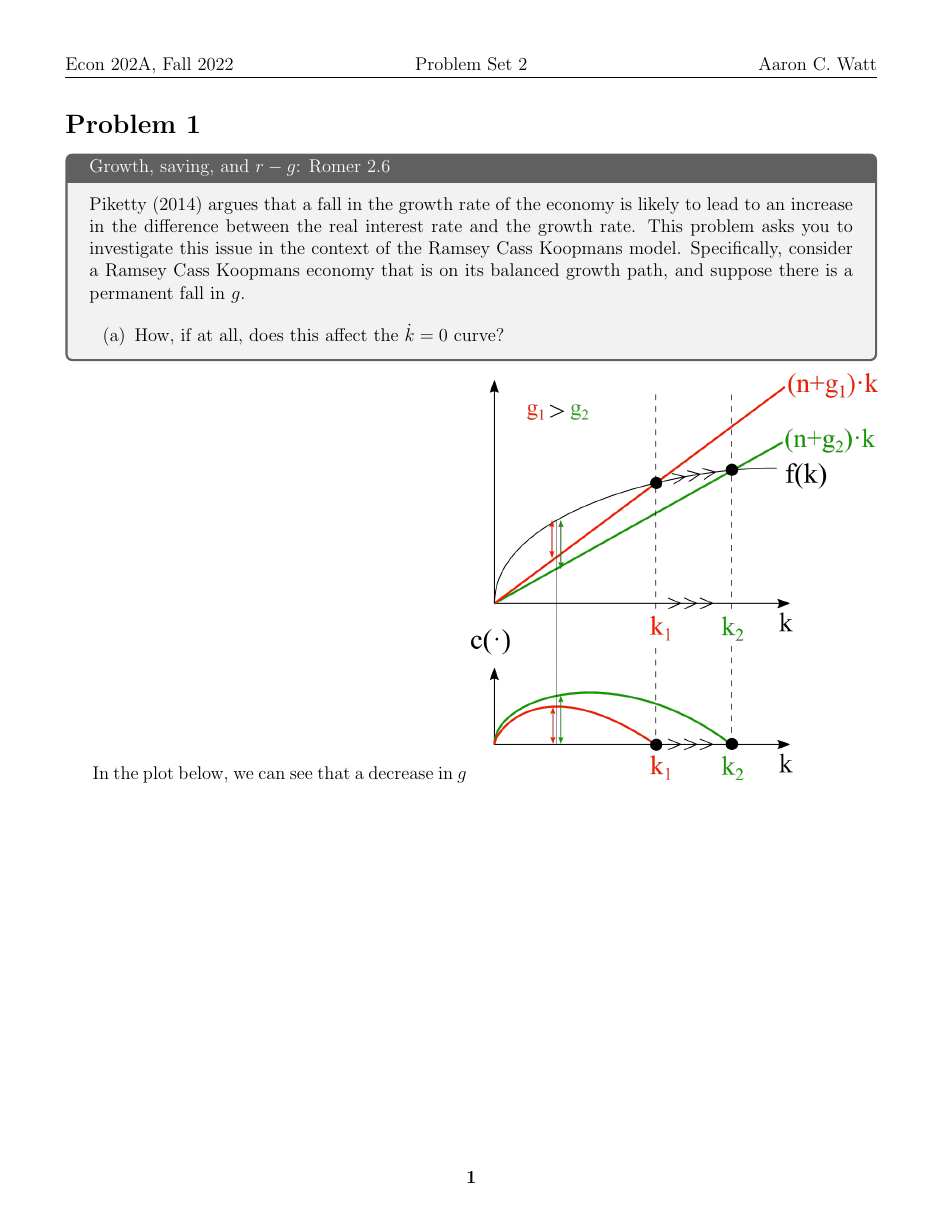
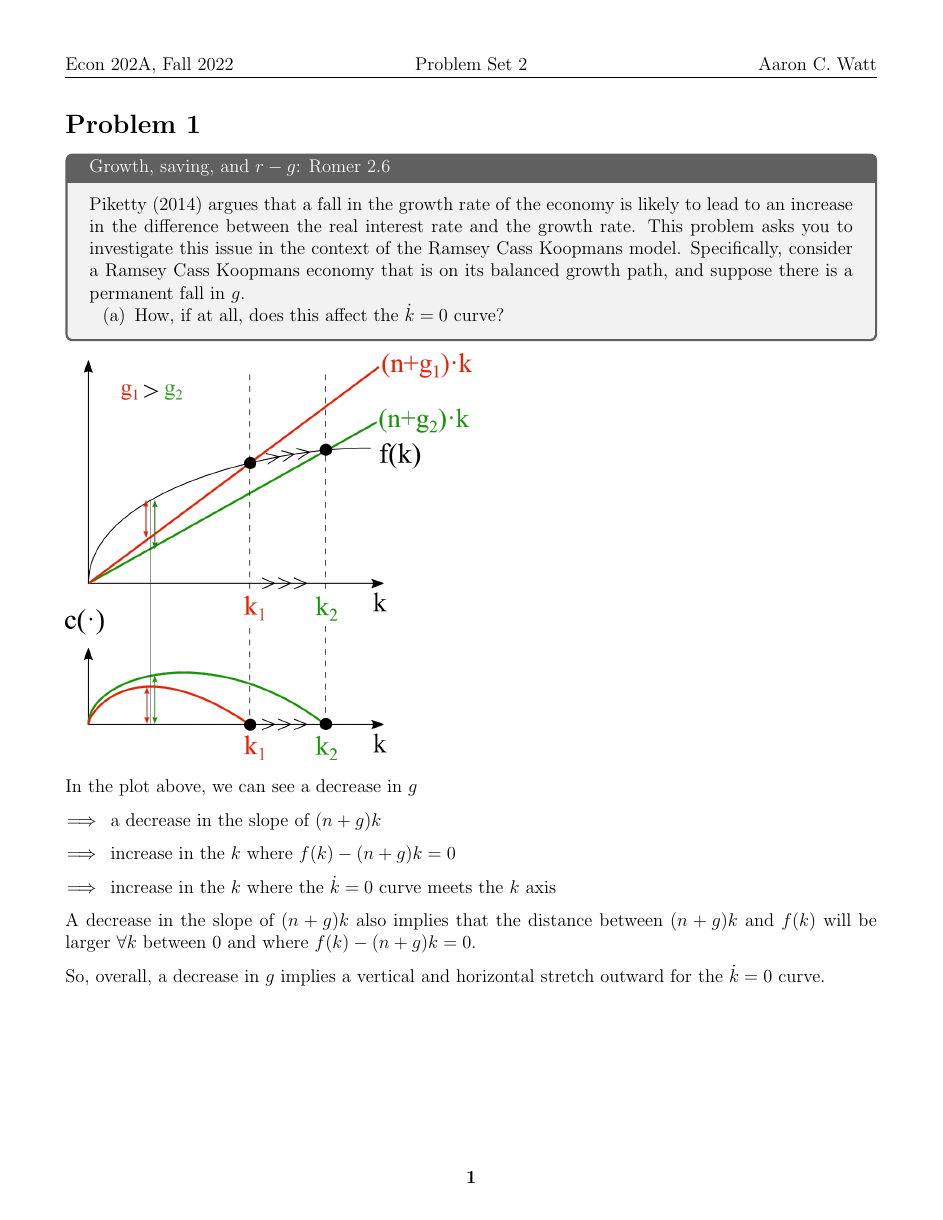
Before and after one commit to acwatt/econ202a, a LaTeX problem sheet (problem sets/ps2/acWatt_ps2_econ202a.tex): page 1 of 14. Compiled offline with pdfLaTeX.

Commit message:
Updates from Overleaf

```diff
--- a/problem sets/ps2/acWatt_ps2_econ202a.tex
+++ b/problem sets/ps2/acWatt_ps2_econ202a.tex
@@ -1,43 +1,6 @@
 \documentclass[12pt]{article}
-% \usepackage{{../preamble}}
-\usepackage{amsmath,amssymb,mathtools,amsthm}
-\usepackage{xfrac} % for sfrac
-\usepackage{graphicx}
+\usepackage{{../preamble}}
 \graphicspath{{pics}}
-\usepackage{fancyhdr}
-\usepackage{enumitem}
-\usepackage{placeins} % \FloatBarrier
-\usepackage[top=1in, left=1.5cm, right=1.5cm, bottom=2.0cm]{geometry}
-\setlength{\headheight}{15pt} %Make it at least 14.49998pt.
-%%%%%%%%%%%%%% HEADER / FOOTER %%%%%%%%%%%%%%
-% \setlength{\headheight}{8.2pt}
-\pagestyle{fancy}
-\fancyhf{}
-\lhead{Econ 202A, Fall 2022}
-\rhead{Aaron C. Watt}
-\cfoot{\bfseries\thepage}
-% \lfoot{\copyright ACWatt 2020}
-%%%%%%%%%%%%%%%%%%%%%%%%%%%%%%%%%%%%%%%%%%%%%%
-
-
-\usepackage{tcolorbox} % colored definition boxes
-
-%%%%% Section numbers and bookmark
-% can use \section{} and it will not have a
-% number but will still add to bookmarks
-\makeatletter
-\renewcommand\@seccntformat[1]{}
-\makeatother
-
-
-\newcommand{\problem}[2]
-{
-    \begin{tcolorbox}[colback=gray!10!white,
-        colframe=gray!75!black,
-        title={#1}]
-        #2
-    \end{tcolorbox}
-}
 
 \begin{document}
 \chead{Problem Set 2}
@@ -74,10 +37,21 @@ there is a permanent fall in $g$.
     \end{enumerate}
 }
 
-In the plot below, we can see that a decrease in $g$
+
 \includegraphics[width=0.5\textwidth]{1.a}
 
 
+In the plot above, we can see a decrease in $g$
+\begin{itemize}
+    \item[$\implies$] a decrease in the slope of $(n+g)k$
+    \item[$\implies$] increase in the $k$ where $f(k)-(n+g)k=0$
+    \item[$\implies$] increase in the $k$ where the $\kdot=0$ curve meets the $k$ axis
+\end{itemize}
+
+A decrease in the slope of $(n+g)k$ also implies that the distance between $(n+g)k$ and $f(k)$ will be larger $\forall k$ between 0 and where $f(k)-(n+g)k=0$.
+
+\noindent
+So, overall, a decrease in $g$ implies a vertical and horizontal stretch outward for the $\kdot = 0$ curve.
 
 
 %%%%%%%%%%%%%%%%%
```
